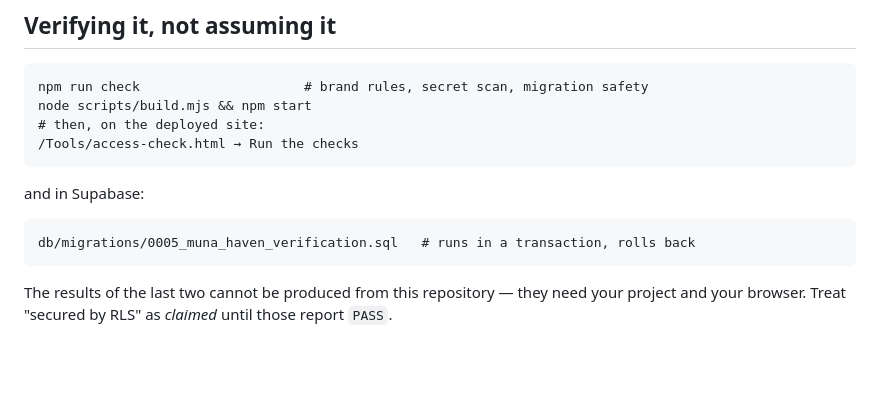
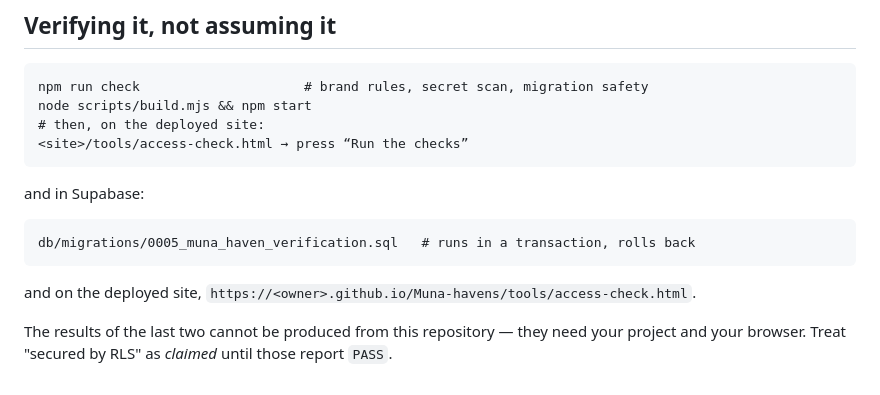
Before and after one commit to olafemwaprecious-afk/Muna-havens, a Markdown page: docs/SECURITY.md, the part around the change. Drawn GitHub-style; blank space fills up the shorter version.

Commit message:
Fix the access-check path in the security notes
The document told the owner to open /Tools/access-check.html with a capital T,
which is a 404 on a case-sensitive host, and referenced the file only by its
repository path. Both now match the deployed URL.

Co-authored-by: arena-agent <297053741+arena-agent@users.noreply.github.com>

````diff
--- a/docs/SECURITY.md
+++ b/docs/SECURITY.md
@@ -163,7 +163,7 @@ itself is worse than none:
 npm run check                     # brand rules, secret scan, migration safety
 node scripts/build.mjs && npm start
 # then, on the deployed site:
-/Tools/access-check.html → Run the checks
+<site>/tools/access-check.html → press “Run the checks”
 ```
 
 and in Supabase:
@@ -171,6 +171,7 @@ and in Supabase:
 ```
 db/migrations/0005_muna_haven_verification.sql   # runs in a transaction, rolls back
 ```
+and on the deployed site, `https://<owner>.github.io/Muna-havens/tools/access-check.html`.
 
 The results of the last two cannot be produced from this repository — they need
 your project and your browser. Treat "secured by RLS" as *claimed* until those
````
